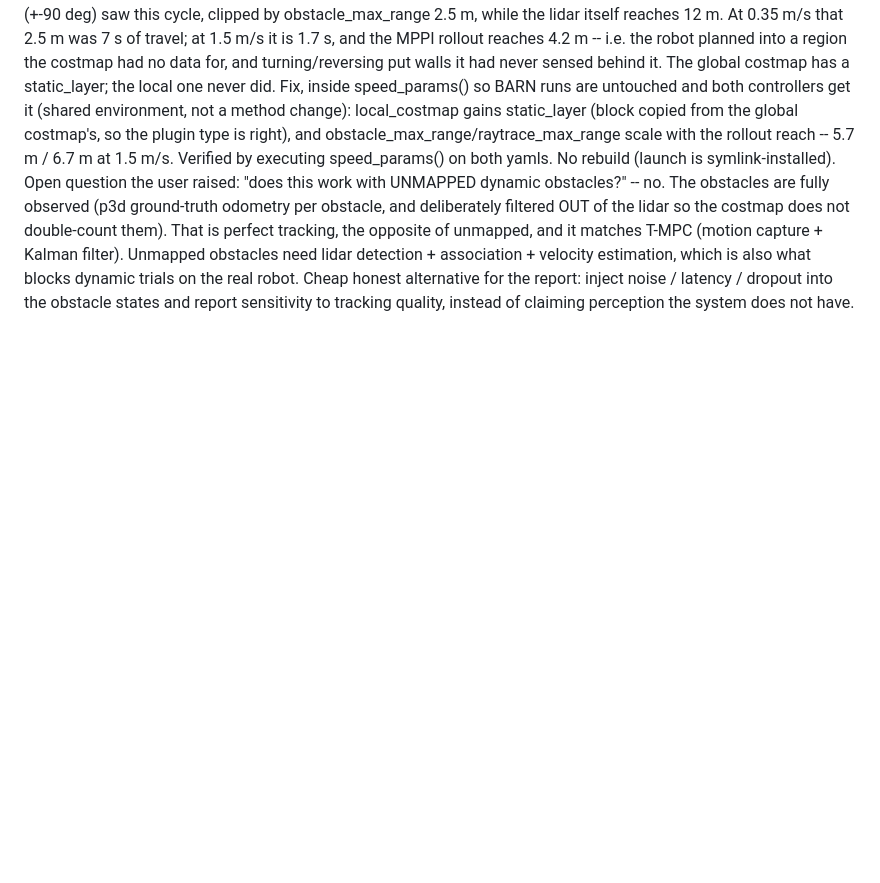
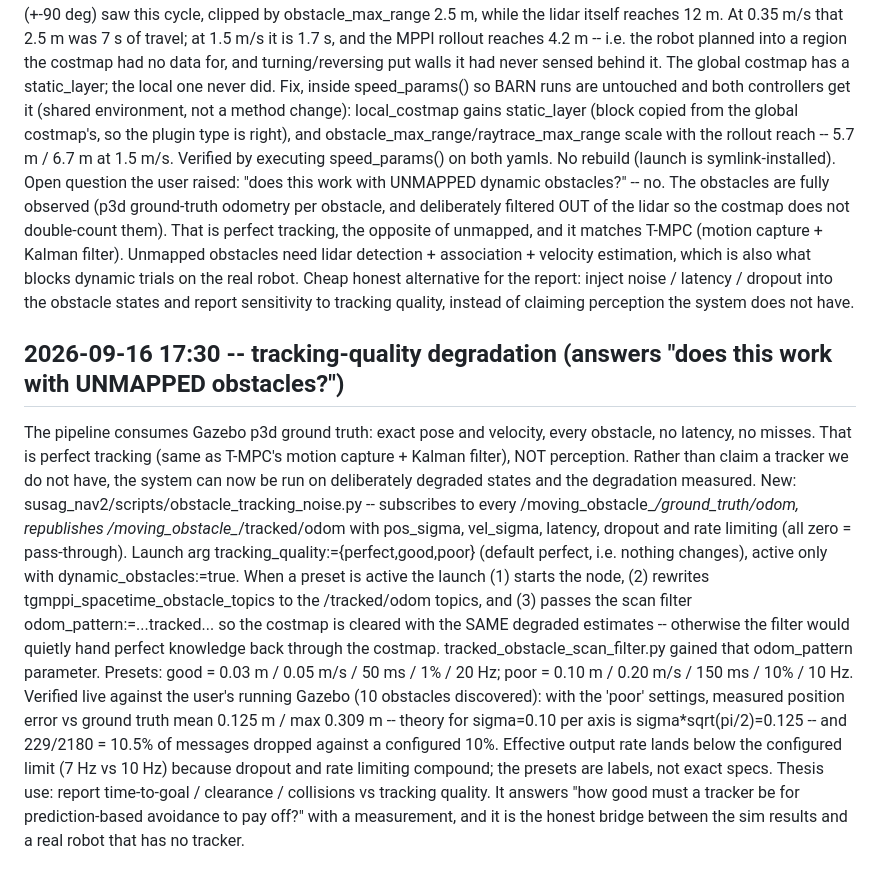
Before and after one commit to SaranSundar08/amoeba_sanbox, a Markdown page: docs/PROJECT_STATUS.md, the part around the change. GitHub-like rendering; blank space fills up the shorter version.

Commit message:
Sept 16: tracking_quality presets (noise/latency/dropout/rate) so obstacle-state quality is a measured variable rather than an assumption; verified live (0.125 m mean error, 10.5% dropout)
Co-Authored-By: Claude Opus 5 <noreply@anthropic.com>
Claude-Session: https://claude.ai/code/session_01DbHUjqXcXamdZuj9j3DMvN

```diff
--- a/docs/PROJECT_STATUS.md
+++ b/docs/PROJECT_STATUS.md
@@ -2780,3 +2780,29 @@ Unmapped obstacles need lidar detection + association + velocity estimation, whi
 what blocks dynamic trials on the real robot. Cheap honest alternative for the report:
 inject noise / latency / dropout into the obstacle states and report sensitivity to
 tracking quality, instead of claiming perception the system does not have.
+
+## 2026-09-16 17:30 -- tracking-quality degradation (answers "does this work with UNMAPPED obstacles?")
+
+The pipeline consumes Gazebo p3d ground truth: exact pose and velocity, every obstacle,
+no latency, no misses. That is perfect tracking (same as T-MPC's motion capture + Kalman
+filter), NOT perception. Rather than claim a tracker we do not have, the system can now be
+run on deliberately degraded states and the degradation measured.
+New: susag_nav2/scripts/obstacle_tracking_noise.py -- subscribes to every
+/moving_obstacle_*/ground_truth/odom, republishes /moving_obstacle_*/tracked/odom with
+pos_sigma, vel_sigma, latency, dropout and rate limiting (all zero = pass-through).
+Launch arg tracking_quality:={perfect,good,poor} (default perfect, i.e. nothing changes),
+active only with dynamic_obstacles:=true. When a preset is active the launch (1) starts the
+node, (2) rewrites tgmppi_spacetime_obstacle_topics to the /tracked/odom topics, and (3)
+passes the scan filter odom_pattern:=...tracked... so the costmap is cleared with the SAME
+degraded estimates -- otherwise the filter would quietly hand perfect knowledge back
+through the costmap. tracked_obstacle_scan_filter.py gained that odom_pattern parameter.
+Presets: good = 0.03 m / 0.05 m/s / 50 ms / 1% / 20 Hz; poor = 0.10 m / 0.20 m/s / 150 ms /
+10% / 10 Hz.
+Verified live against the user's running Gazebo (10 obstacles discovered): with the 'poor'
+settings, measured position error vs ground truth mean 0.125 m / max 0.309 m -- theory for
+sigma=0.10 per axis is sigma*sqrt(pi/2)=0.125 -- and 229/2180 = 10.5% of messages dropped
+against a configured 10%. Effective output rate lands below the configured limit (7 Hz vs
+10 Hz) because dropout and rate limiting compound; the presets are labels, not exact specs.
+Thesis use: report time-to-goal / clearance / collisions vs tracking quality. It answers
+"how good must a tracker be for prediction-based avoidance to pay off?" with a measurement,
+and it is the honest bridge between the sim results and a real robot that has no tracker.
```
